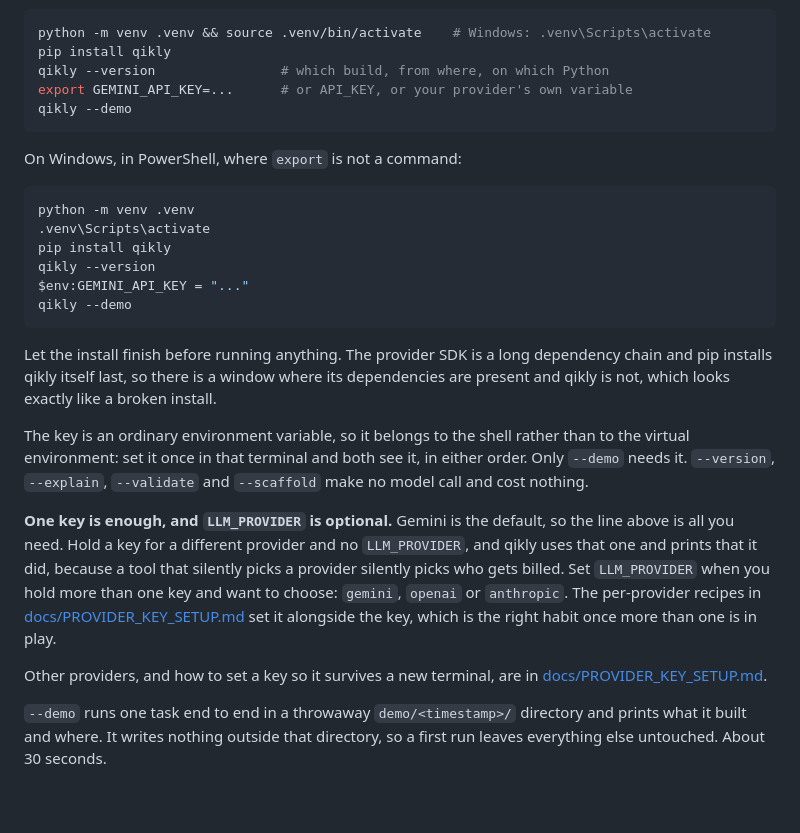
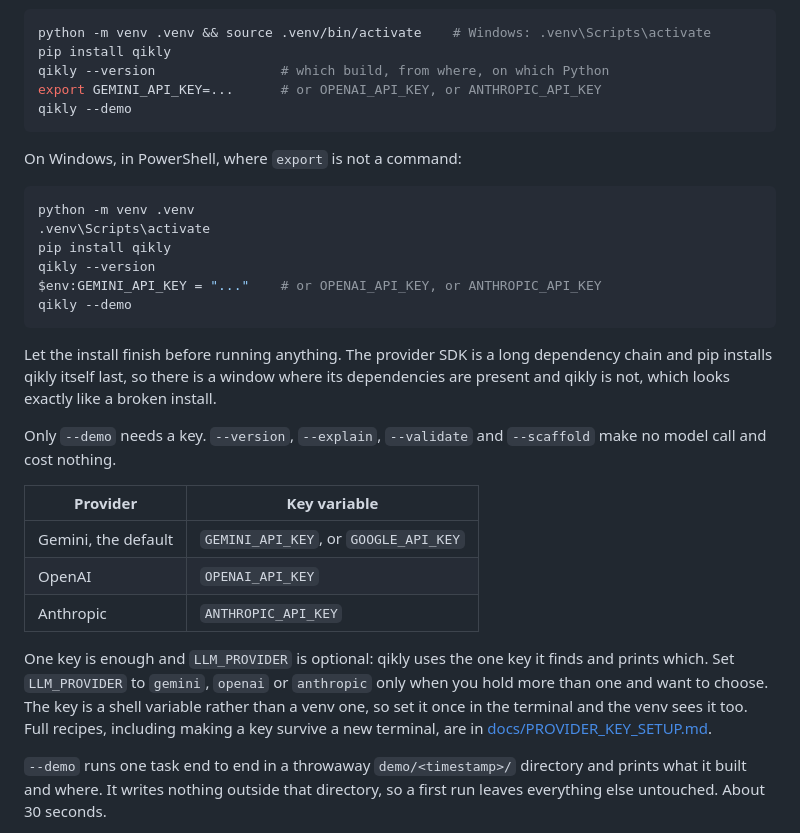
Before and after one commit to gal-a/qikly, a Markdown page: docs/QUICK_START_ON_YOUR_OWN_DATA.md, the part around the change. Rendered like a GitHub page; blank space fills up the shorter version.

Commit message:
Quick start: name the actual key variables, and shorten the provider note
"or API_KEY, or your provider's own variable" told a reader with an OpenAI key
nothing they could act on. Both code blocks now name the alternatives directly,
and a three-row table gives the exact variable per provider, read out of
router.py rather than from memory: GEMINI_API_KEY or GOOGLE_API_KEY, or
OPENAI_API_KEY, or ANTHROPIC_API_KEY.

The paragraph underneath had grown to fourteen lines saying one thing three
ways, including a second link to PROVIDER_KEY_SETUP.md two lines below the
first, left behind when the install section was reordered. It is now four
lines: one key is enough, LLM_PROVIDER is only for choosing between several,
and the key belongs to the shell rather than the venv.

Co-Authored-By: Claude Opus 5 <noreply@anthropic.com>

````diff
--- a/docs/QUICK_START_ON_YOUR_OWN_DATA.md
+++ b/docs/QUICK_START_ON_YOUR_OWN_DATA.md
@@ -36,7 +36,7 @@ directory and the interpreter together.
 python -m venv .venv && source .venv/bin/activate    # Windows: .venv\Scripts\activate
 pip install qikly
 qikly --version                # which build, from where, on which Python
-export GEMINI_API_KEY=...      # or API_KEY, or your provider's own variable
+export GEMINI_API_KEY=...      # or OPENAI_API_KEY, or ANTHROPIC_API_KEY
 qikly --demo
 ```
 
@@ -47,7 +47,7 @@ python -m venv .venv
 .venv\Scripts\activate
 pip install qikly
 qikly --version
-$env:GEMINI_API_KEY = "..."
+$env:GEMINI_API_KEY = "..."    # or OPENAI_API_KEY, or ANTHROPIC_API_KEY
 qikly --demo
 ```
 
@@ -56,23 +56,21 @@ dependency chain and pip installs qikly itself last, so there is a window where
 its dependencies are present and qikly is not, which looks exactly like a
 broken install.
 
-The key is an ordinary environment variable, so it belongs to the shell rather
-than to the virtual environment: set it once in that terminal and both see it,
-in either order. Only `--demo` needs it. `--version`, `--explain`, `--validate`
-and `--scaffold` make no model call and cost nothing.
+Only `--demo` needs a key. `--version`, `--explain`, `--validate` and
+`--scaffold` make no model call and cost nothing.
 
-**One key is enough, and `LLM_PROVIDER` is optional.** Gemini is the default,
-so the line above is all you need. Hold a key for a different provider and no
-`LLM_PROVIDER`, and qikly uses that one and prints that it did, because a tool
-that silently picks a provider silently picks who gets billed. Set
-`LLM_PROVIDER` when you hold more than one key and want to choose:
-`gemini`, `openai` or `anthropic`. The per-provider recipes in
-[docs/PROVIDER_KEY_SETUP.md](https://github.com/gal-a/qikly/blob/main/docs/PROVIDER_KEY_SETUP.md)
-set it alongside the key, which is the right habit once more than one is in
-play.
+| Provider | Key variable |
+|---|---|
+| Gemini, the default | `GEMINI_API_KEY`, or `GOOGLE_API_KEY` |
+| OpenAI | `OPENAI_API_KEY` |
+| Anthropic | `ANTHROPIC_API_KEY` |
 
-Other providers, and how to set a key so it survives a new terminal, are in
-[docs/PROVIDER_KEY_SETUP.md](https://github.com/gal-a/qikly/blob/main/docs/PROVIDER_KEY_SETUP.md).
+One key is enough and `LLM_PROVIDER` is optional: qikly uses the one key it
+finds and prints which. Set `LLM_PROVIDER` to `gemini`, `openai` or `anthropic`
+only when you hold more than one and want to choose. The key is a shell
+variable rather than a venv one, so set it once in the terminal and the venv
+sees it too. Full recipes, including making a key survive a new terminal, are
+in [docs/PROVIDER_KEY_SETUP.md](https://github.com/gal-a/qikly/blob/main/docs/PROVIDER_KEY_SETUP.md).
 
 `--demo` runs one task end to end in a throwaway `demo/<timestamp>/` directory
 and prints what it built and where. It writes nothing outside that directory,
````
